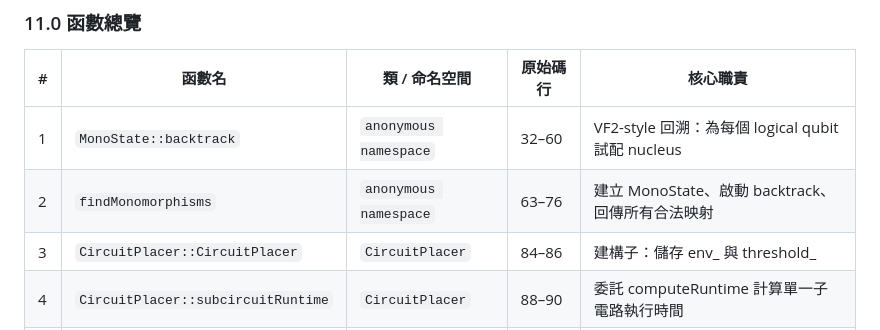
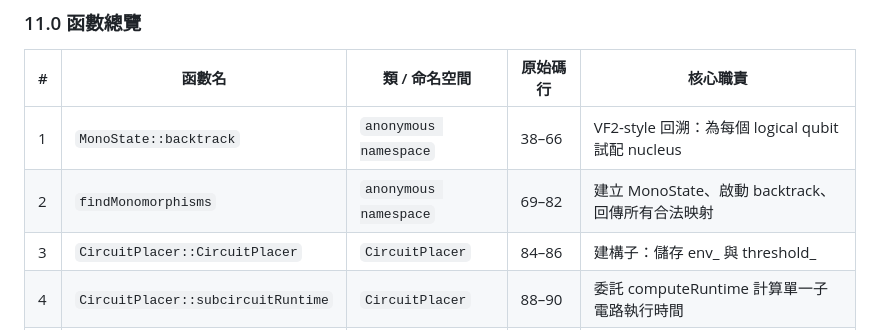
Before and after one commit to oscar-77777/GT_project-2_Quantum_Circuit_Placement, a Markdown page: implement/IMPLEMENTATION_GUIDE.md, the part around one of its changes. Drawn GitHub-style.

```diff
--- a/implement/IMPLEMENTATION_GUIDE.md
+++ b/implement/IMPLEMENTATION_GUIDE.md
@@ -1570,8 +1570,8 @@ main.cpp 只需 include `circuit_placer.h` 和 `permutation_router.h`（兩者
 
 | # | 函數名 | 類 / 命名空間 | 原始碼行 | 核心職責 |
 |---|---|---|---|---|
-| 1 | `MonoState::backtrack` | `anonymous namespace` | 32–60 | VF2-style 回溯：為每個 logical qubit 試配 nucleus |
-| 2 | `findMonomorphisms` | `anonymous namespace` | 63–76 | 建立 MonoState、啟動 backtrack、回傳所有合法映射 |
+| 1 | `MonoState::backtrack` | `anonymous namespace` | 38–66 | VF2-style 回溯：為每個 logical qubit 試配 nucleus |
+| 2 | `findMonomorphisms` | `anonymous namespace` | 69–82 | 建立 MonoState、啟動 backtrack、回傳所有合法映射 |
 | 3 | `CircuitPlacer::CircuitPlacer` | `CircuitPlacer` | 84–86 | 建構子：儲存 env\_ 與 threshold\_ |
 | 4 | `CircuitPlacer::subcircuitRuntime` | `CircuitPlacer` | 88–90 | 委託 computeRuntime 計算單一子電路執行時間 |
 | 5 | `CircuitPlacer::totalRuntime` | `CircuitPlacer` | 92–101 | 累加所有子電路 + SWAP 代價 |
```
Also changed, not shown: other parts of implement/IMPLEMENTATION_GUIDE.md (+46 -0 lines).
